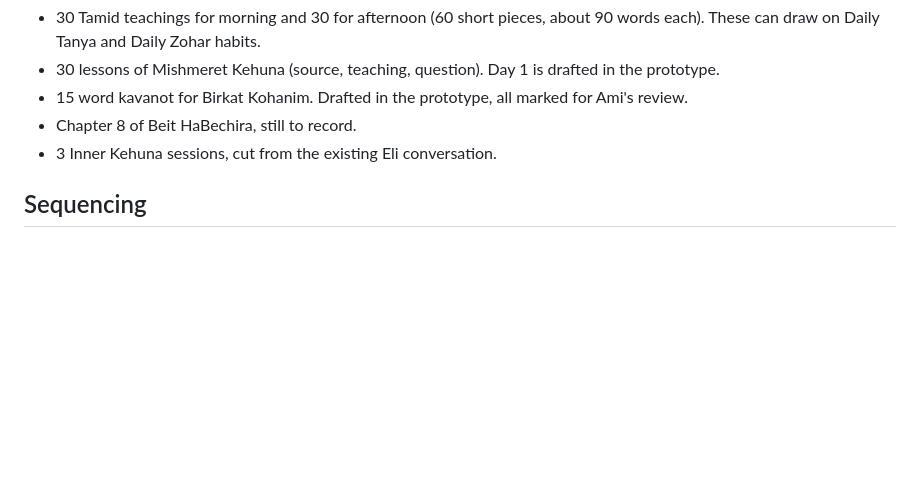
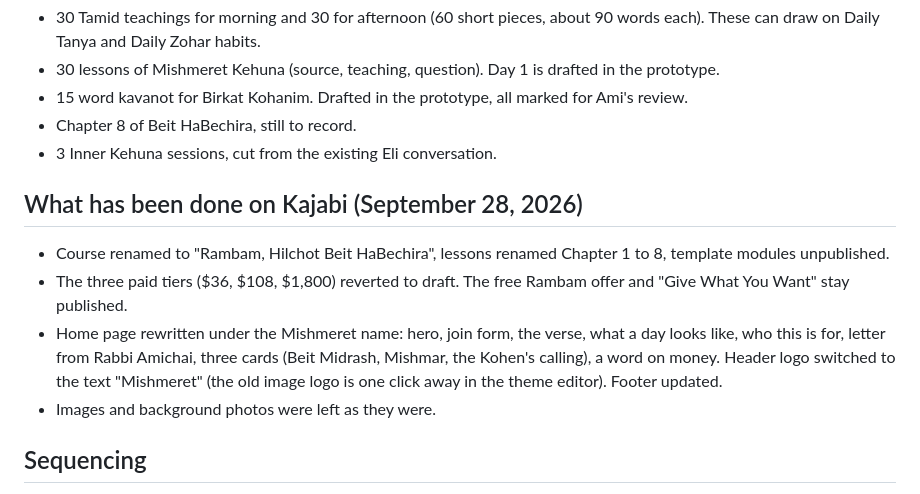
Before and after one commit to Amichai770/bayitwell-demo, a Markdown page: kehuna-academy/REBRAND-AND-APP-PLAN.md, the part around the change. Drawn GitHub-style; blank space fills up the shorter version.

Commit message:
Record the Kajabi home page and offer changes in the plan
Co-Authored-By: Claude Fable 5.1 <noreply@anthropic.com>
Claude-Session: https://claude.ai/code/session_014rfbsVHCfo2FdjvMaFJfPJ

```diff
--- a/kehuna-academy/REBRAND-AND-APP-PLAN.md
+++ b/kehuna-academy/REBRAND-AND-APP-PLAN.md
@@ -81,6 +81,13 @@ The software is the cheaper half. The writing is:
 - Chapter 8 of Beit HaBechira, still to record.
 - 3 Inner Kehuna sessions, cut from the existing Eli conversation.
 
+## What has been done on Kajabi (September 28, 2026)
+
+- Course renamed to "Rambam, Hilchot Beit HaBechira", lessons renamed Chapter 1 to 8, template modules unpublished.
+- The three paid tiers ($36, $108, $1,800) reverted to draft. The free Rambam offer and "Give What You Want" stay published.
+- Home page rewritten under the Mishmeret name: hero, join form, the verse, what a day looks like, who this is for, letter from Rabbi Amichai, three cards (Beit Midrash, Mishmar, the Kohen's calling), a word on money. Header logo switched to the text "Mishmeret" (the old image logo is one click away in the theme editor). Footer updated.
+- Images and background photos were left as they were.
+
 ## Sequencing
 
 1. **Now.** Clean the Rambam course on Kajabi (remove template lessons, finish chapter 8). Rewrite kehunacademy.com's front page as "for Kohanim" under the new name. Check domains.
```
